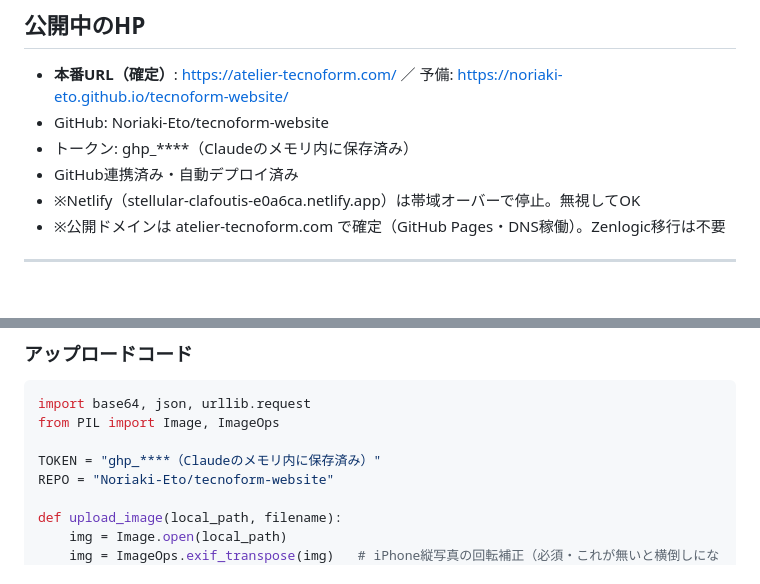
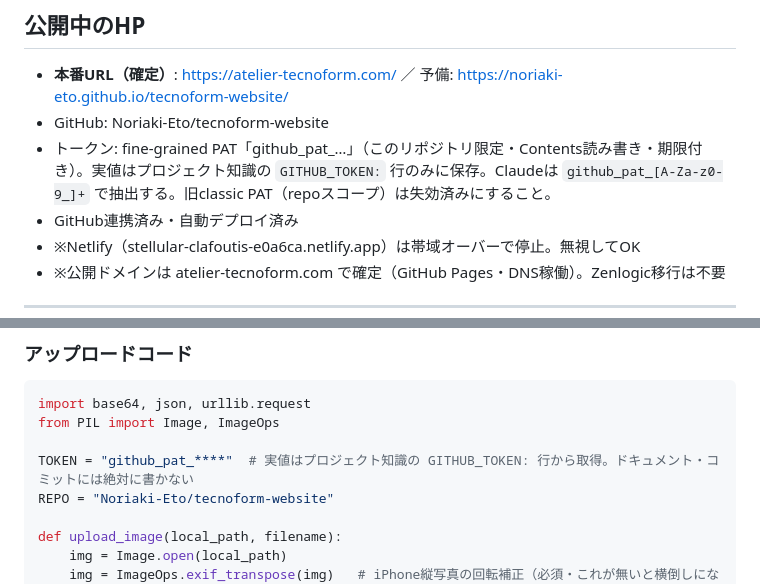
Before and after one commit to Noriaki-Eto/tecnoform-website, a Markdown page: TECNOFORM_PROJECT.md, 2 parts joined by grey strips. GitHub-like rendering; blank space fills up the shorter version.

Commit message:
PROJECT doc: switch token convention to fine-grained github_pat (repo-scoped, expiring)

```diff
--- a/TECNOFORM_PROJECT.md
+++ b/TECNOFORM_PROJECT.md
@@ -18,7 +18,7 @@
 
 - **本番URL（確定）**: https://atelier-tecnoform.com/ ／ 予備: https://noriaki-eto.github.io/tecnoform-website/
 - GitHub: Noriaki-Eto/tecnoform-website
-- トークン: ghp_****（Claudeのメモリ内に保存済み）
+- トークン: fine-grained PAT「github_pat_…」（このリポジトリ限定・Contents読み書き・期限付き）。実値はプロジェクト知識の `GITHUB_TOKEN:` 行のみに保存。Claudeは `github_pat_[A-Za-z0-9_]+` で抽出する。旧classic PAT（repoスコープ）は失効済みにすること。
 - GitHub連携済み・自動デプロイ済み
 - ※Netlify（stellular-clafoutis-e0a6ca.netlify.app）は帯域オーバーで停止。無視してOK
 - ※公開ドメインは atelier-tecnoform.com で確定（GitHub Pages・DNS稼働）。Zenlogic移行は不要
@@ -78,7 +78,7 @@
 import base64, json, urllib.request
 from PIL import Image, ImageOps
 
-TOKEN = "ghp_****（Claudeのメモリ内に保存済み）"
+TOKEN = "github_pat_****"  # 実値はプロジェクト知識の GITHUB_TOKEN: 行から取得。ドキュメント・コミットには絶対に書かない
 REPO = "Noriaki-Eto/tecnoform-website"
 
 def upload_image(local_path, filename):
```
